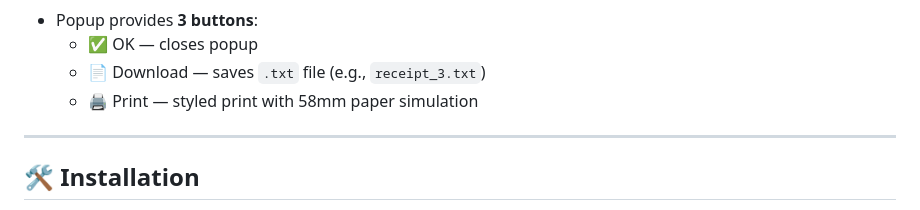
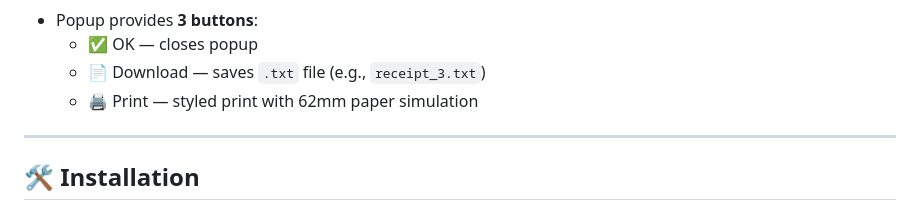
Before and after one commit to jeffkjx/florist_pos, a Markdown page: README.md, the part around the change. GitHub-like rendering.

```diff
--- a/README.md
+++ b/README.md
@@ -82,7 +82,7 @@ florist_pos/
 - Popup provides **3 buttons**:
   - ✅ OK — closes popup
   - 📄 Download — saves `.txt` file (e.g., `receipt_3.txt`)
-  - 🖨️ Print — styled print with 58mm paper simulation
+  - 🖨️ Print — styled print with 62mm paper simulation
 
 ---
 
```
